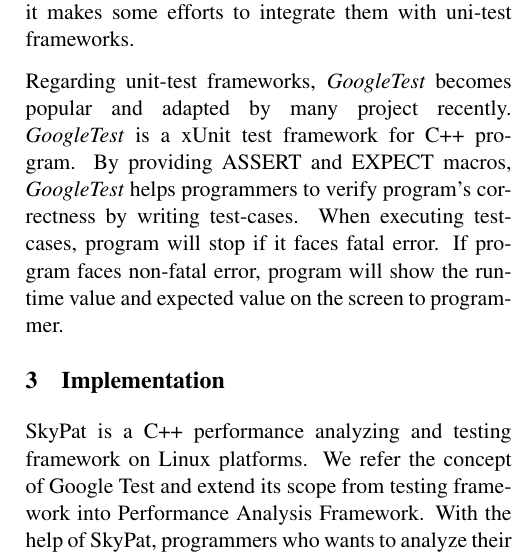
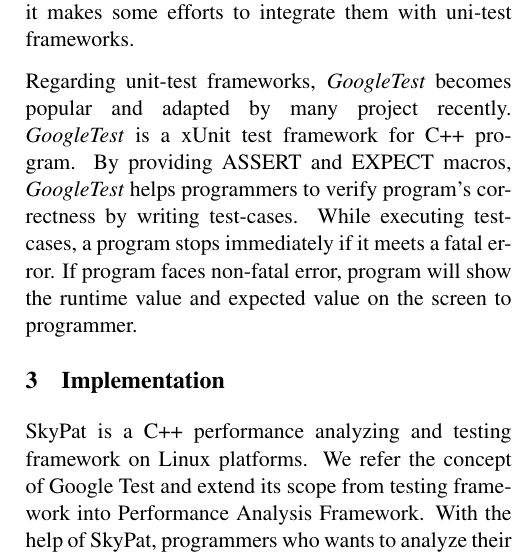
Before and after one commit to skymizer/SkyPat, a LaTeX document (docs/linux_symposium_2014/skypat/skypat.tex): part of one column of page 2 of 4, cut so that both start at the same text. Compiled offline with pdfLaTeX.

Commit message:
Correct garmmar.

```diff
--- a/docs/linux_symposium_2014/skypat/skypat.tex
+++ b/docs/linux_symposium_2014/skypat/skypat.tex
@@ -101,7 +101,7 @@
 Regarding unit-test frameworks, \textit{GoogleTest} becomes popular and adapted by many project recently.
 \textit{GoogleTest} is a xUnit test framework for C++ program.
 By providing ASSERT and EXPECT macros, \textit{GoogleTest} helps programmers to verify program's correctness by writing test-cases.
-When executing test-cases, program will stop if it faces fatal error.
+While executing test-cases, a program stops immediately if it meets a fatal error.
 If program faces non-fatal error, program will show the runtime value and expected value on the screen to programmer.
 
 \section{Implementation}
```
